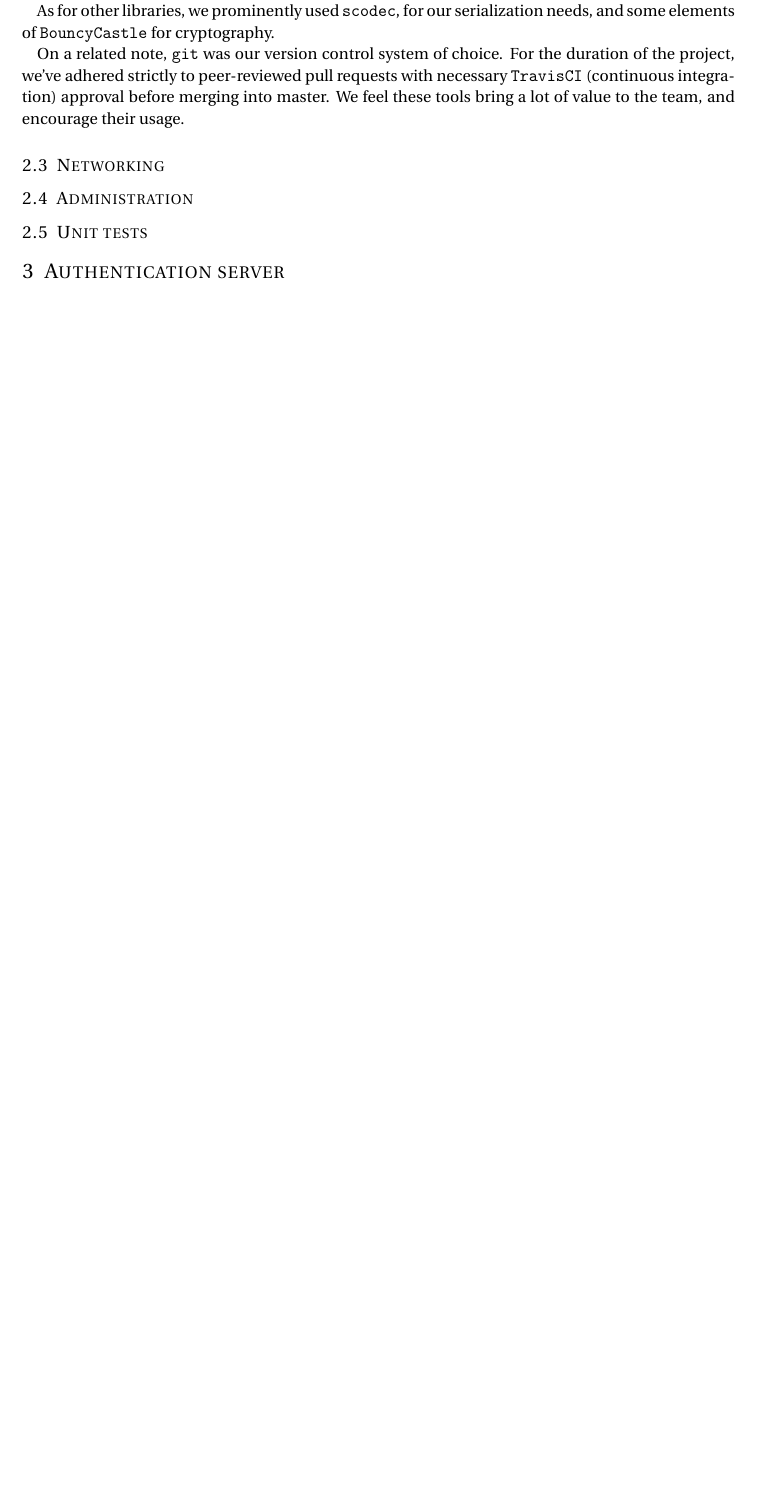
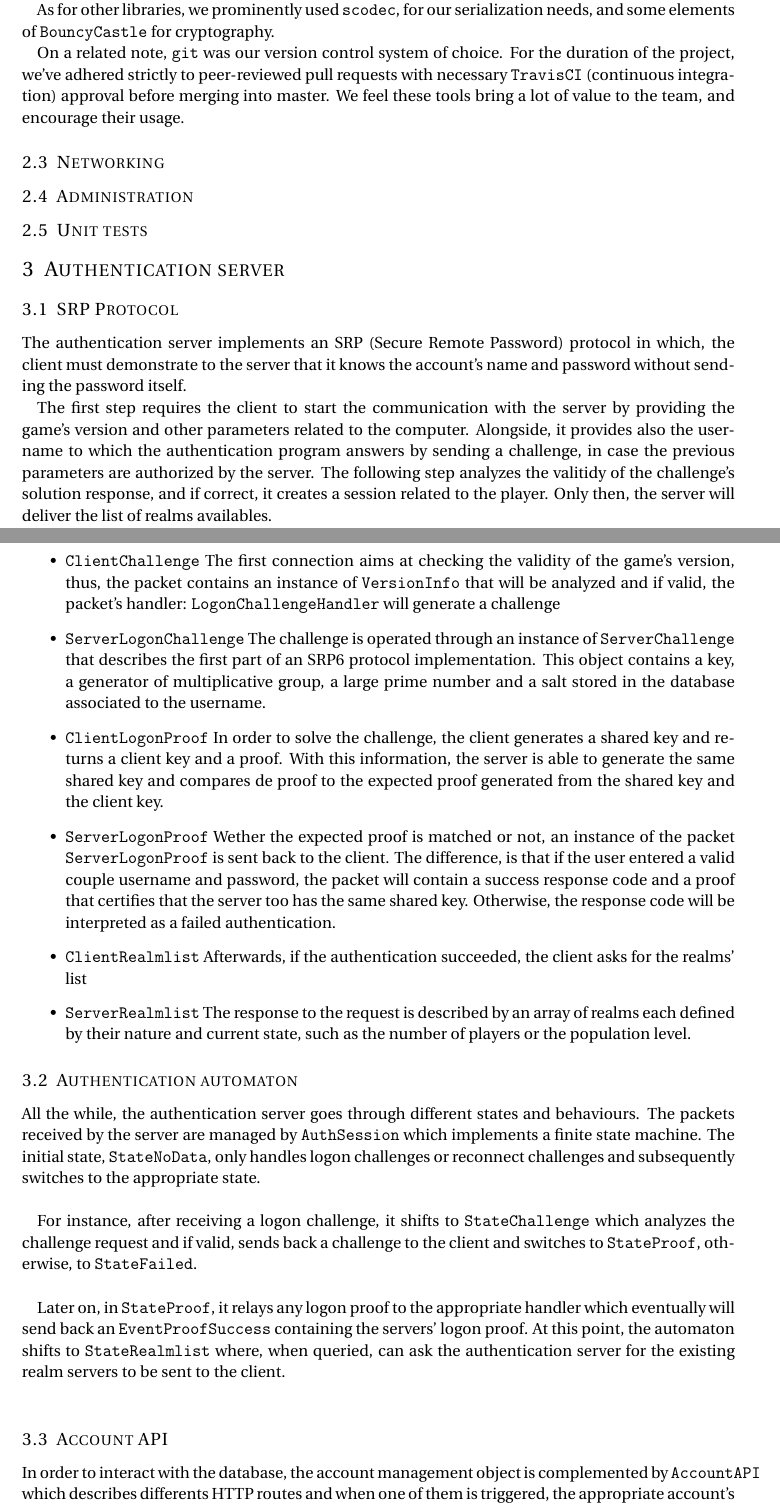
Before and after one commit to fnarenji/SpinaciCore, a LaTeX document (docs/report.tex): part of page 3 of 8 before the commit and two parts of pages 3 and 4 of 9 after it, the two joined at a grey line, cut so that both start at the same text, the shorter picture padded with empty space. Compiled offline with pdfLaTeX.

Commit message:
[report] Adding authentication protocol and character management

```diff
--- a/docs/report.tex
+++ b/docs/report.tex
@@ -11,6 +11,7 @@
 \usepackage[ampersand]{easylist}
 \usepackage{graphicx}
 
+\usepackage{multicol}
 \usepackage{sectsty}
 \allsectionsfont{\normalfont\scshape}
 
@@ -275,6 +274,82 @@ We feel these tools bring a lot of value to the team, and encourage their usage.
 %     * Realm list building
 %     * Account API
 %     * AuthSession FSM
+\section{Authentication server}
+
+\subsection{SRP Protocol}
+The authentication server implements an SRP (Secure Remote Password) protocol
+in which, the client must demonstrate to the server that it knows the account's
+name and password without sending the password itself.
+
+The first step requires the client to start the communication with the server
+by providing the game's version and other parameters related to the computer.
+Alongside, it provides also the username to which the authentication program
+answers by sending a challenge, in case the previous parameters are
+authorized by the server. The following step analyzes the valitidy of the
+challenge's solution response, and if correct, it creates a session related to
+the player.
+Only then, the server will deliver the list of realms availables.
+
+\begin{itemize}
+    \item \texttt{ClientChallenge}
+        The first connection aims at checking the validity of the game's version,
+        thus, the packet contains an instance of \texttt{VersionInfo} that will
+        be analyzed and if valid, the packet's handler:
+        \texttt{LogonChallengeHandler} will generate a challenge
+
+    \item \texttt{ServerLogonChallenge}
+        The challenge is operated through an instance of \texttt{ServerChallenge} that describes
+        the first part of an SRP6 protocol implementation. This object contains a
+        key, a generator of multiplicative group, a large prime number and a salt
+        stored in the database associated to the username.
+
+    \item \texttt{ClientLogonProof}
+        In order to solve the challenge, the client generates a shared key and returns
+        a client key and a proof. With this information, the server is able to generate the
+        same shared key and compares de proof to the expected proof generated from the
+        shared key and the client key.
+
+    \item \texttt{ServerLogonProof}
+        Wether the expected proof is matched or not, an instance of the packet
+        \texttt{ServerLogonProof} is sent back to the client. The difference,
+        is that if the user entered a valid couple username and password, the packet
+        will contain a success response code and a proof that certifies that the
+        server too has the same shared key. Otherwise, the response code will be
+        interpreted as a failed authentication.
+
+    \item \texttt{ClientRealmlist}
+Afterwards, if the authentication succeeded, the client asks for the realms' list
+
+    \item \texttt{ServerRealmlist}
+        The response to the request is described by an array of realms each defined
+        by their nature and current state, such as the number of players or the population
+        level.
+\end{itemize}
+
+\subsection{Authentication automaton}
+All the while, the authentication server goes through different states and
+behaviours. The packets received by the server are managed by \texttt{AuthSession} which
+implements a finite state machine. The initial state, \texttt{StateNoData}, only handles
+logon challenges or reconnect challenges and subsequently switches to the
+appropriate state. \\
+
+For instance, after receiving a logon challenge, it shifts
+to \texttt{StateChallenge} which analyzes the challenge request and if valid,
+sends back a challenge to the client and switches to \texttt{StateProof},
+otherwise, to \texttt{StateFailed}. \\
+
+Later on, in \texttt{StateProof}, it relays any logon proof to the appropriate handler
+which eventually will send back an \texttt{EventProofSuccess} containing the servers' logon
+proof. At this point, the automaton shifts to \texttt{StateRealmlist} where, when queried,
+can ask the authentication server for the existing realm servers to be sent to
+the client. \\
+
+\subsection{Account API}
+In order to interact with the database, the account management object is
+complemented by \texttt{AccountAPI} which describes differents HTTP routes
+and when one of them is triggered, the appropriate account's management method is
+executed. Therefore, allowing a remote and simple access to the database.
+
 
 \section{Realm server}
 
```
Also changed, not shown: docs/report.tex (33 more changed lines).
